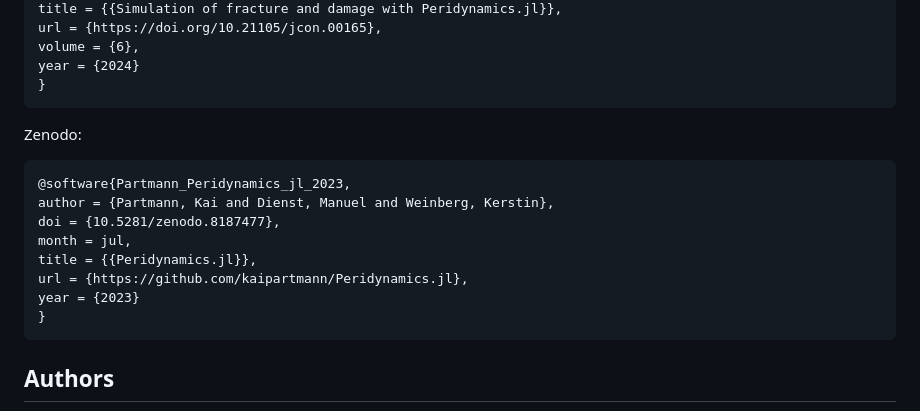
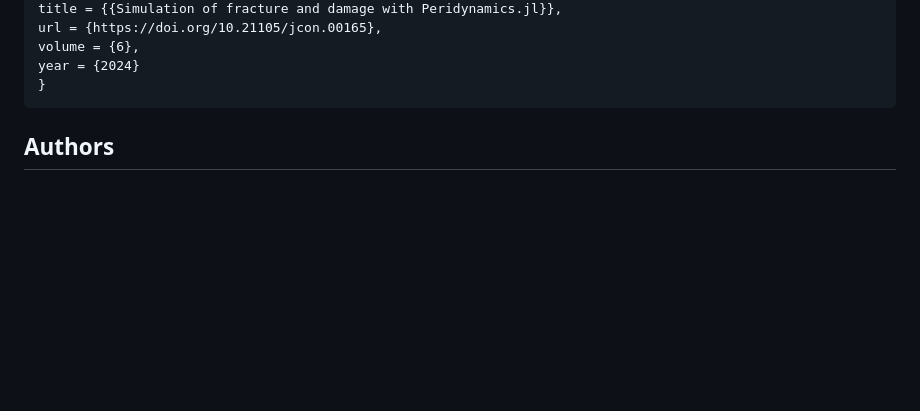
Before and after one commit to kaipartmann/Peridynamics.jl, a Markdown page: README.md, the part around the change. Drawn GitHub-style; blank space fills up the shorter version.

Commit message:
Remove Zenodo bib-entry from citation section in README

````diff
--- a/README.md
+++ b/README.md
@@ -132,17 +132,6 @@ volume = {6},
 year = {2024}
 }
 ```
-Zenodo:
-```bibtex
-@software{Partmann_Peridynamics_jl_2023,
-author = {Partmann, Kai and Dienst, Manuel and Weinberg, Kerstin},
-doi = {10.5281/zenodo.8187477},
-month = jul,
-title = {{Peridynamics.jl}},
-url = {https://github.com/kaipartmann/Peridynamics.jl},
-year = {2023}
-}
-```
 
 ## Authors
 
````
